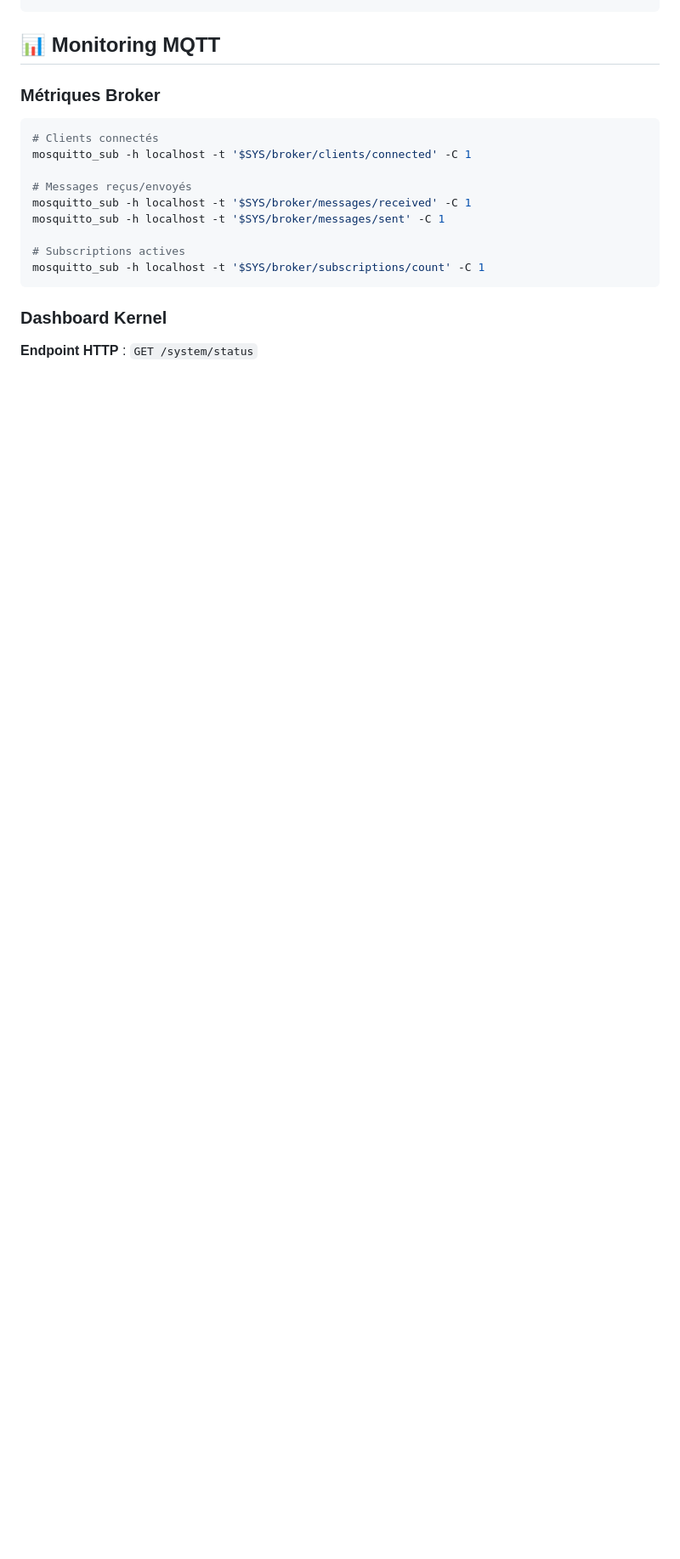
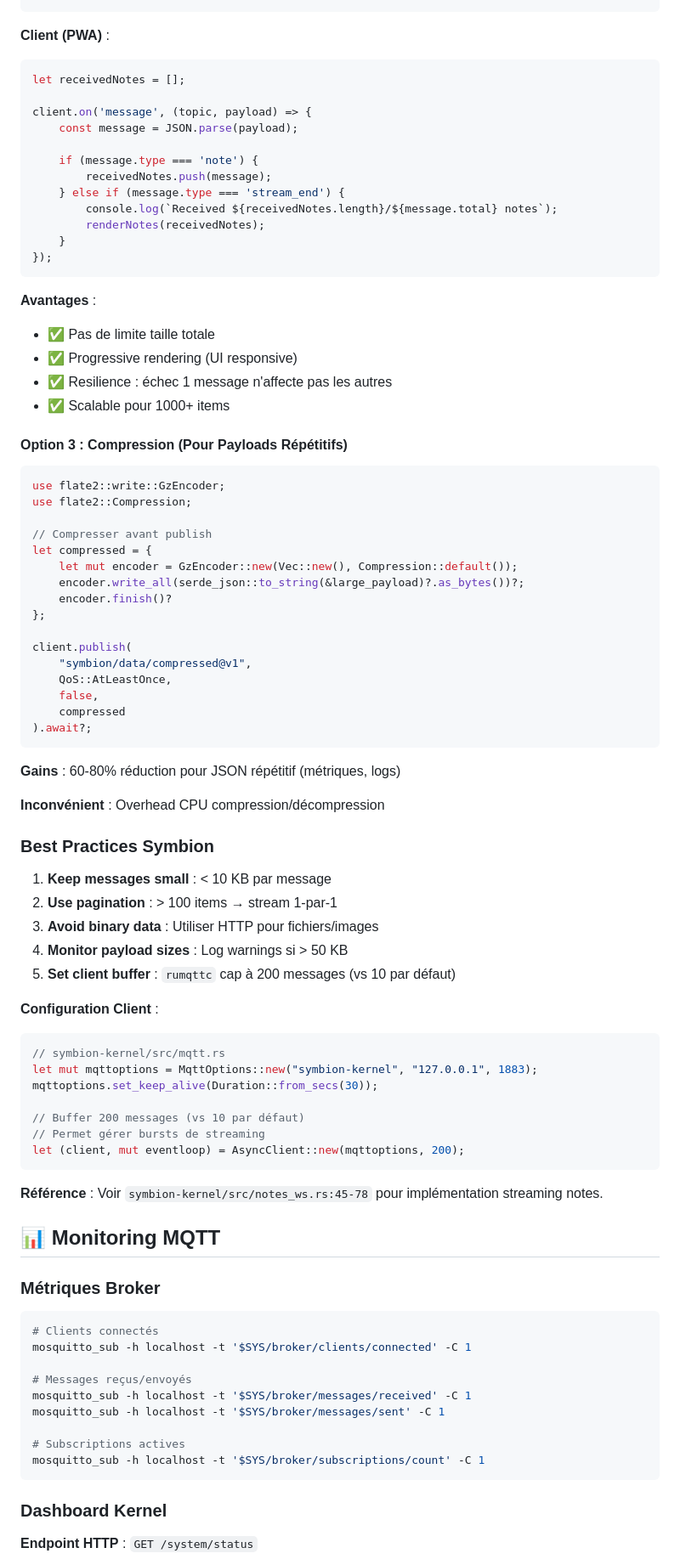
Before and after one commit to Eridwyn/NewSymbion, a Markdown page: docs/mqtt/README.md, the part around the change printed below. Shown: that part at 85% size. Rendered like a GitHub page; blank space fills up the shorter version.

````diff
--- a/docs/mqtt/README.md
+++ b/docs/mqtt/README.md
@@ -233,3 +306,71 @@ client.publish(
+**Client (PWA)** :
+```javascript
+let receivedNotes = [];
+
+client.on('message', (topic, payload) => {
+    const message = JSON.parse(payload);
+
+    if (message.type === 'note') {
+        receivedNotes.push(message);
+    } else if (message.type === 'stream_end') {
+        console.log(`Received ${receivedNotes.length}/${message.total} notes`);
+        renderNotes(receivedNotes);
+    }
+});
+```
+
+**Avantages** :
+- ✅ Pas de limite taille totale
+- ✅ Progressive rendering (UI responsive)
+- ✅ Resilience : échec 1 message n'affecte pas les autres
+- ✅ Scalable pour 1000+ items
+
+#### Option 3 : Compression (Pour Payloads Répétitifs)
+
+```rust
+use flate2::write::GzEncoder;
+use flate2::Compression;
+
+// Compresser avant publish
+let compressed = {
+    let mut encoder = GzEncoder::new(Vec::new(), Compression::default());
+    encoder.write_all(serde_json::to_string(&large_payload)?.as_bytes())?;
+    encoder.finish()?
+};
+
+client.publish(
+    "symbion/data/compressed@v1",
+    QoS::AtLeastOnce,
+    false,
+    compressed
+).await?;
+```
+
+**Gains** : 60-80% réduction pour JSON répétitif (métriques, logs)
+
+**Inconvénient** : Overhead CPU compression/décompression
+
+### Best Practices Symbion
+
+1. **Keep messages small** : < 10 KB par message
+2. **Use pagination** : > 100 items → stream 1-par-1
+3. **Avoid binary data** : Utiliser HTTP pour fichiers/images
+4. **Monitor payload sizes** : Log warnings si > 50 KB
+5. **Set client buffer** : `rumqttc` cap à 200 messages (vs 10 par défaut)
+
+**Configuration Client** :
+```rust
+// symbion-kernel/src/mqtt.rs
+let mut mqttoptions = MqttOptions::new("symbion-kernel", "127.0.0.1", 1883);
+mqttoptions.set_keep_alive(Duration::from_secs(30));
+
+// Buffer 200 messages (vs 10 par défaut)
+// Permet gérer bursts de streaming
+let (client, mut eventloop) = AsyncClient::new(mqttoptions, 200);
+```
+
+**Référence** : Voir `symbion-kernel/src/notes_ws.rs:45-78` pour implémentation streaming notes.
+
 ## 📊 Monitoring MQTT
 
 ### Métriques Broker
````
Also changed, not shown: other parts of docs/mqtt/README.md (+73 -0 lines).
